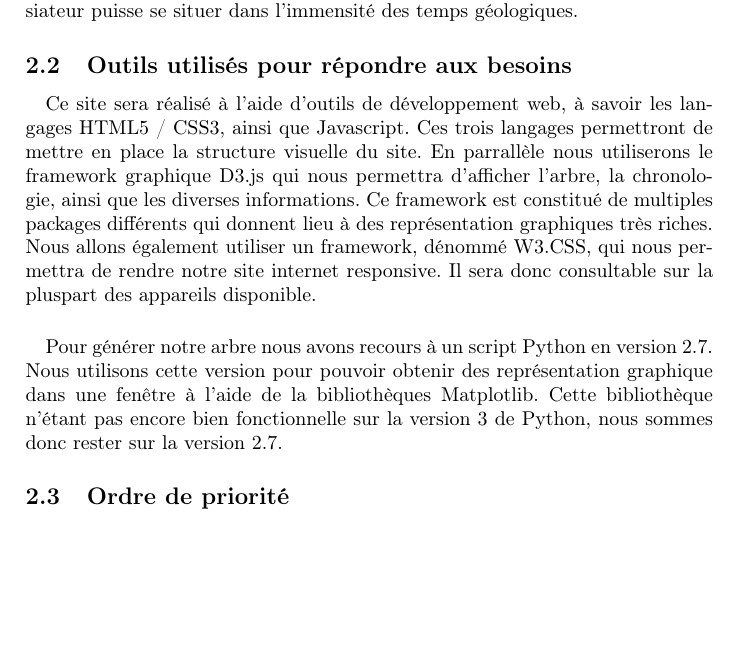
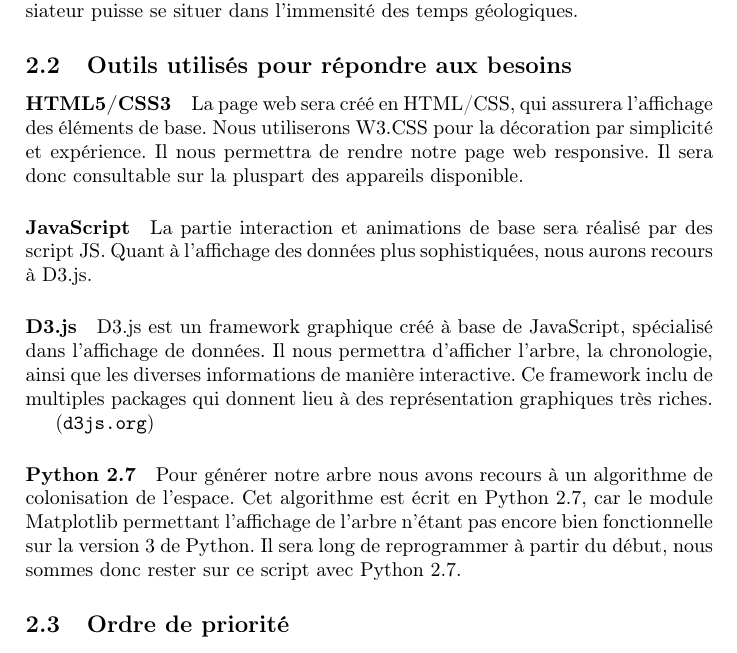
Before and after one commit to friton/evoTree, a LaTeX document (cahier_sujet14.tex): part of page 4 of 6 before the commit and part of page 4 of 7 after it, cut so that both start at the same text, the shorter picture padded with empty space. Compiled offline with pdfLaTeX.

Commit message:
<S-CDC> outils

```diff
--- a/cahier_sujet14.tex
+++ b/cahier_sujet14.tex
@@ -83,12 +83,21 @@
 
 
 	\subsection{Outils utilisés pour répondre aux besoins}
-		\paragraph{}
-		Ce site sera réalisé à l'aide d'outils de développement web, à savoir les langages HTML5 / CSS3, ainsi que Javascript. Ces trois langages permettront de mettre en place la structure visuelle du site.
-		En parrallèle nous utiliserons le framework graphique D3.js qui nous permettra d'afficher l'arbre, la chronologie, ainsi que les diverses informations. Ce framework est constitué de multiples packages différents qui donnent lieu à des représentation graphiques très riches. Nous allons également utiliser un framework, dénommé W3.CSS, qui nous permettra de rendre notre site internet responsive. Il sera donc consultable sur la pluspart des appareils disponible.
+		\paragraph{HTML5/CSS3}
+		La page web sera créé en HTML/CSS, qui assurera l'affichage des éléments de base.
+		Nous utiliserons W3.CSS pour la décoration par simplicité et expérience. Il nous permettra de rendre notre page web responsive. Il sera donc consultable sur la pluspart des appareils disponible.
 
-		\paragraph{}
-		Pour générer notre arbre nous avons recours à un script Python en version 2.7. Nous utilisons cette version pour pouvoir obtenir des représentation graphique dans une fenêtre à l'aide de la bibliothèques Matplotlib. Cette bibliothèque n'étant pas encore bien fonctionnelle sur la version 3 de Python, nous sommes donc rester sur la version 2.7.
+		\paragraph{JavaScript}
+		La partie interaction et animations de base sera réalisé par des script JS. Quant à l'affichage des données plus sophistiquées, nous aurons recours à D3.js.
+
+		\paragraph{D3.js}
+		D3.js est un framework graphique créé à base de JavaScript, spécialisé dans l'affichage de données. Il nous permettra d'afficher l'arbre, la chronologie, ainsi que les diverses informations de manière interactive.
+		Ce framework inclu de multiples packages qui donnent lieu à des représentation graphiques très riches.
+
+		({\tt d3js.org})
+
+		\paragraph{Python 2.7}
+		Pour générer notre arbre nous avons recours à un algorithme de colonisation de l'espace. Cet algorithme est écrit en Python 2.7, car le module Matplotlib permettant l'affichage de l'arbre n'étant pas encore bien fonctionnelle sur la version 3 de Python. Il sera long de reprogrammer à partir du début, nous sommes donc rester sur ce script avec Python 2.7.
 
 	\subsection{Ordre de priorité}
 		\paragraph{}
```
Also changed, not shown: 1 other file.
